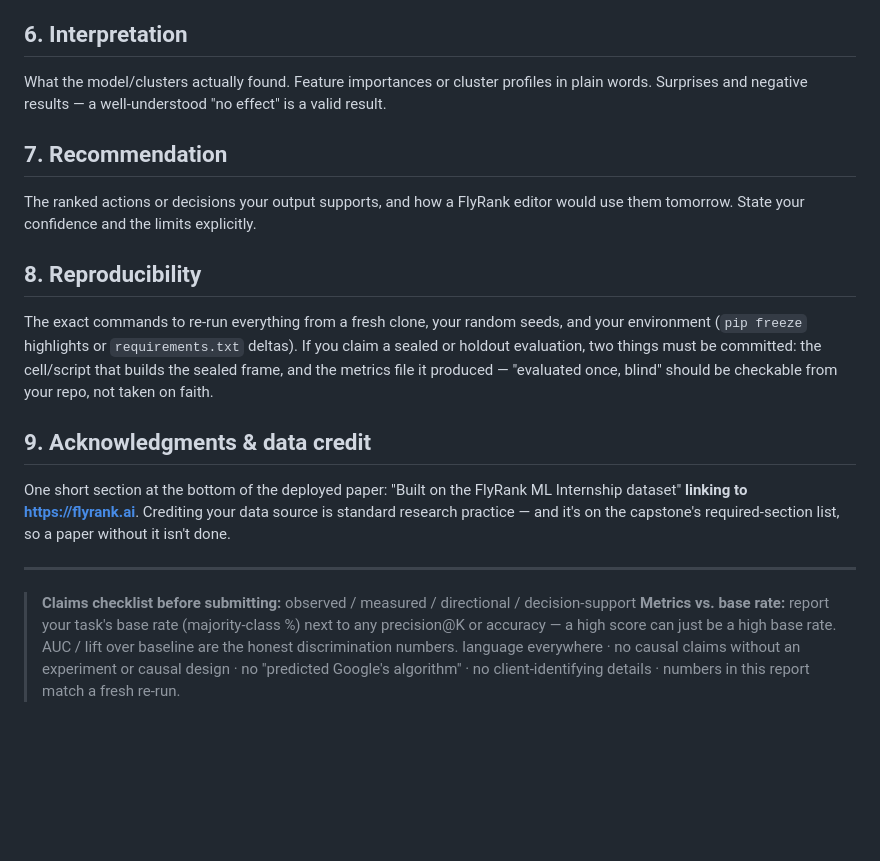
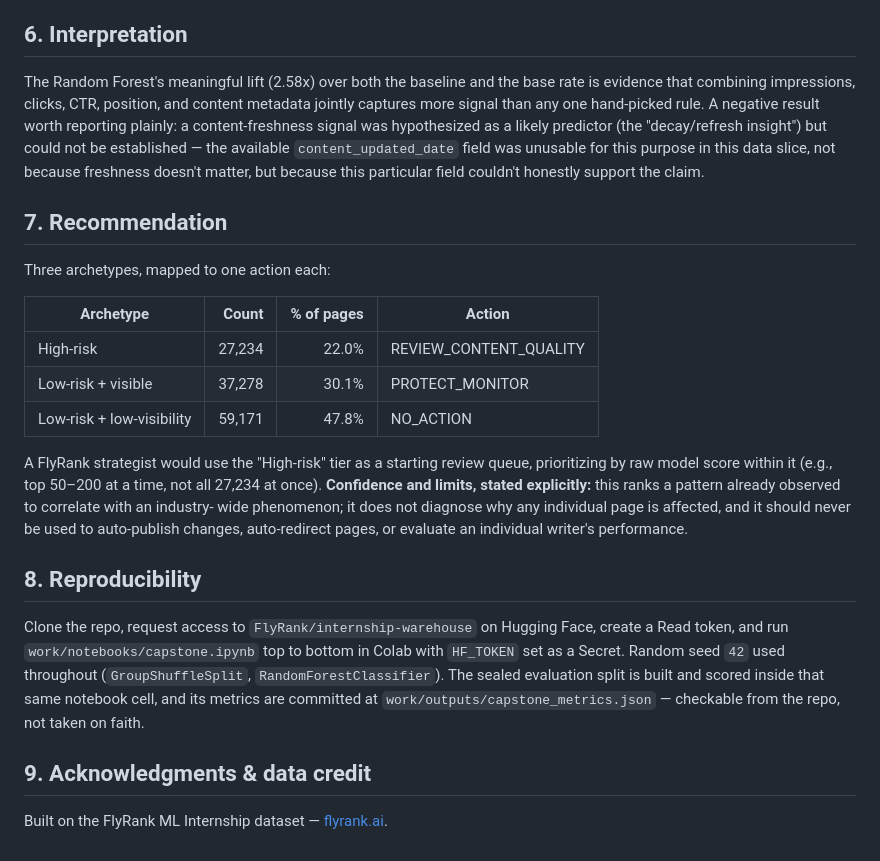
Before and after one commit to ridoy1211/Flyrank-Internship-ML, a Markdown page: work/notebooks/Capstone_Report.md, the part around one of its changes. Rendered like a GitHub page; blank space fills up the shorter version.

```diff
--- a/work/notebooks/Capstone_Report.md
+++ b/work/notebooks/Capstone_Report.md
@@ -45,34 +86,38 @@ split**. What the errors look like — a short error analysis beats a big metric
 
 ## 6. Interpretation
 
-What the model/clusters actually found. Feature importances or cluster profiles in plain
-words. Surprises and negative results — a well-understood "no effect" is a valid result.
+The Random Forest's meaningful lift (2.58x) over both the baseline and the base rate is evidence
+that combining impressions, clicks, CTR, position, and content metadata jointly captures more
+signal than any one hand-picked rule. A negative result worth reporting plainly: a
+content-freshness signal was hypothesized as a likely predictor (the "decay/refresh insight") but
+could not be established — the available `content_updated_date` field was unusable for this
+purpose in this data slice, not because freshness doesn't matter, but because this particular
+field couldn't honestly support the claim.
 
 ## 7. Recommendation
 
-The ranked actions or decisions your output supports, and how a FlyRank editor would use them
-tomorrow. State your confidence and the limits explicitly.
+Three archetypes, mapped to one action each:
+
+| Archetype | Count | % of pages | Action |
+|---|---:|---:|---|
+| High-risk | 27,234 | 22.0% | REVIEW_CONTENT_QUALITY |
+| Low-risk + visible | 37,278 | 30.1% | PROTECT_MONITOR |
+| Low-risk + low-visibility | 59,171 | 47.8% | NO_ACTION |
+
+A FlyRank strategist would use the "High-risk" tier as a starting review queue, prioritizing by
+raw model score within it (e.g., top 50–200 at a time, not all 27,234 at once). **Confidence and
+limits, stated explicitly:** this ranks a pattern already observed to correlate with an industry-
+wide phenomenon; it does not diagnose why any individual page is affected, and it should never be
+used to auto-publish changes, auto-redirect pages, or evaluate an individual writer's performance.
 
 ## 8. Reproducibility
 
-The exact commands to re-run everything from a fresh clone, your random seeds, and your
-environment (`pip freeze` highlights or `requirements.txt` deltas). If you claim a sealed or
-holdout evaluation, two things must be committed: the cell/script that builds the sealed
-frame, and the metrics file it produced — "evaluated once, blind" should be checkable from
-your repo, not taken on faith.
+Clone the repo, request access to `FlyRank/internship-warehouse` on Hugging Face, create a Read
+token, and run `work/notebooks/capstone.ipynb` top to bottom in Colab with `HF_TOKEN` set as a
+Secret. Random seed `42` used throughout (`GroupShuffleSplit`, `RandomForestClassifier`). The
+sealed evaluation split is built and scored inside that same notebook cell, and its metrics are
+committed at `work/outputs/capstone_metrics.json` — checkable from the repo, not taken on faith.
 
 ## 9. Acknowledgments & data credit
 
-One short section at the bottom of the deployed paper: "Built on the FlyRank ML Internship
-dataset" **linking to https://flyrank.ai**. Crediting your data source is standard research
-practice — and it's on the capstone's required-section list, so a paper without it isn't done.
-
----
-
-> **Claims checklist before submitting:** observed / measured / directional / decision-support
-> **Metrics vs. base rate:** report your task's base rate (majority-class %) next to any
-> precision@K or accuracy — a high score can just be a high base rate. AUC / lift over
-> baseline are the honest discrimination numbers.
-> language everywhere · no causal claims without an experiment or causal design · no
-> "predicted Google's algorithm" · no client-identifying details · numbers in this report
-> match a fresh re-run.
+Built on the FlyRank ML Internship dataset — [flyrank.ai](https://flyrank.ai).
```
Also changed, not shown: other parts of work/notebooks/Capstone_Report.md (+66 -25 lines).
